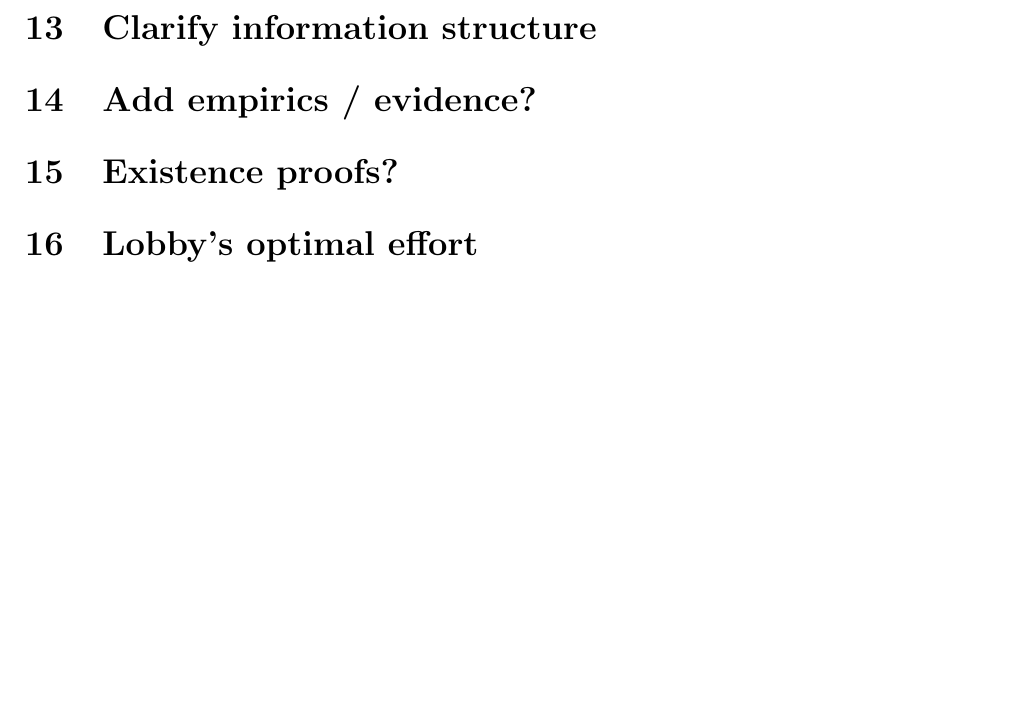
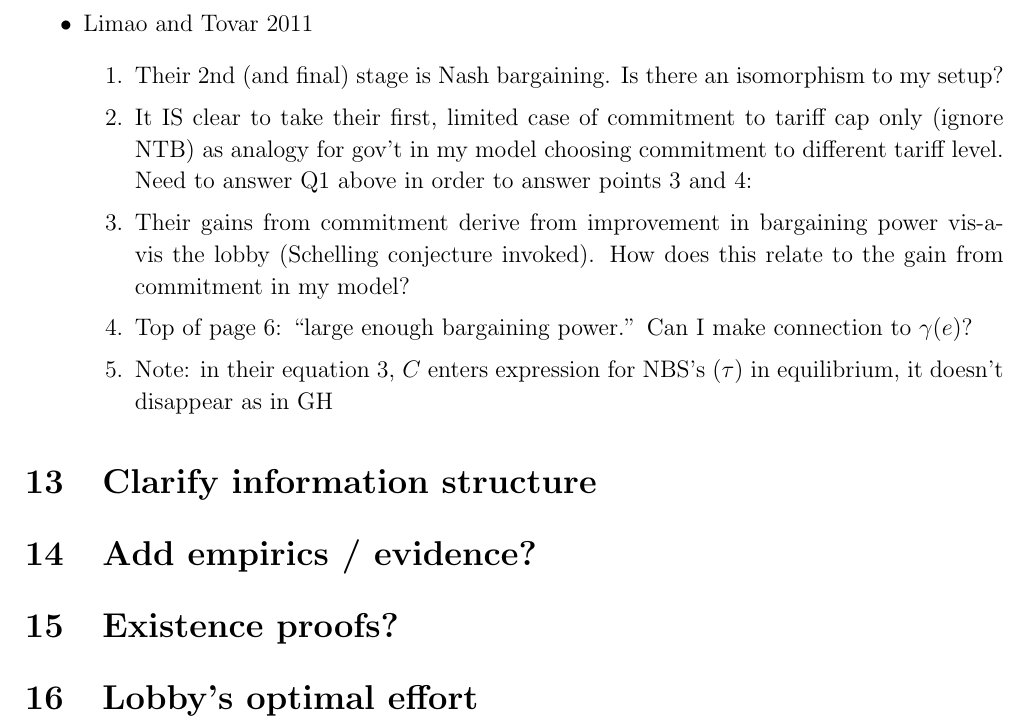
Before and after one commit to kbuzard/pe-shocks, a LaTeX document (to-do.tex): part of page 8 of 8, cut at the place of the change, the shorter picture padded with empty space. Compiled offline with pdfLaTeX.

Commit message:
add questions re:Limao & Tovar to to-do

```diff
--- a/to-do.tex
+++ b/to-do.tex
@@ -210,6 +210,14 @@ March 30, 2016
 	\item Have to make connection to endogenous papers clearer
 	\item Review Bown, Bagwell $\&$ Staiger
 	\item Do I include papers like BS2001 (non-repeated) in lit review?
+	\item Limao and Tovar 2011
+		\begin{enumerate}
+			\item Their 2nd (and final) stage is Nash bargaining. Is there an isomorphism to my setup?
+			\item It IS clear to take their first, limited case of commitment to tariff cap only (ignore NTB) as analogy for gov't in my model choosing commitment to different tariff level. Need to answer Q1 above in order to answer points 3 and 4:
+			\item Their gains from commitment derive from improvement in bargaining power vis-a-vis the lobby (Schelling conjecture invoked). How does this relate to the gain from commitment in my model?
+			\item Top of page 6: ``large enough bargaining power.'' Can I make connection to $\ga(e)$?
+			\item Note: in their equation 3, $C$ enters expression for NBS's ($\tau$) in equilibrium, it doesn't disappear as in GH
+		\end{enumerate}
 \end{itemize}
 
 \section{Clarify information structure}
```
Also changed, not shown: to-do.pdf.
